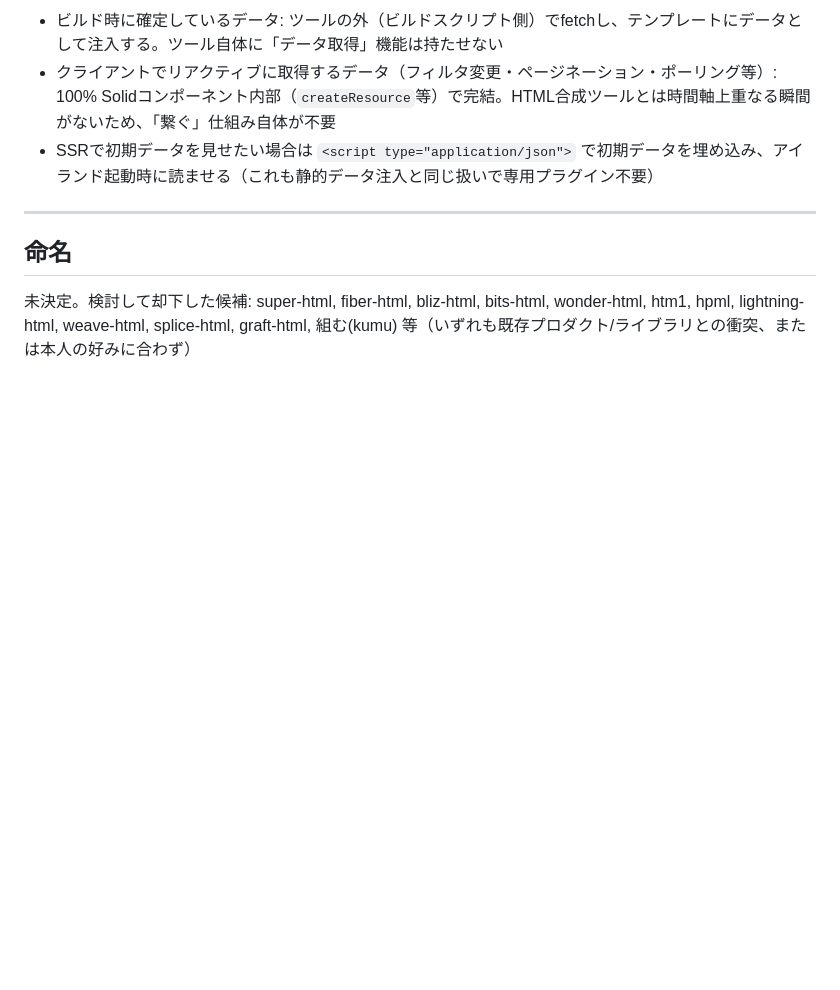
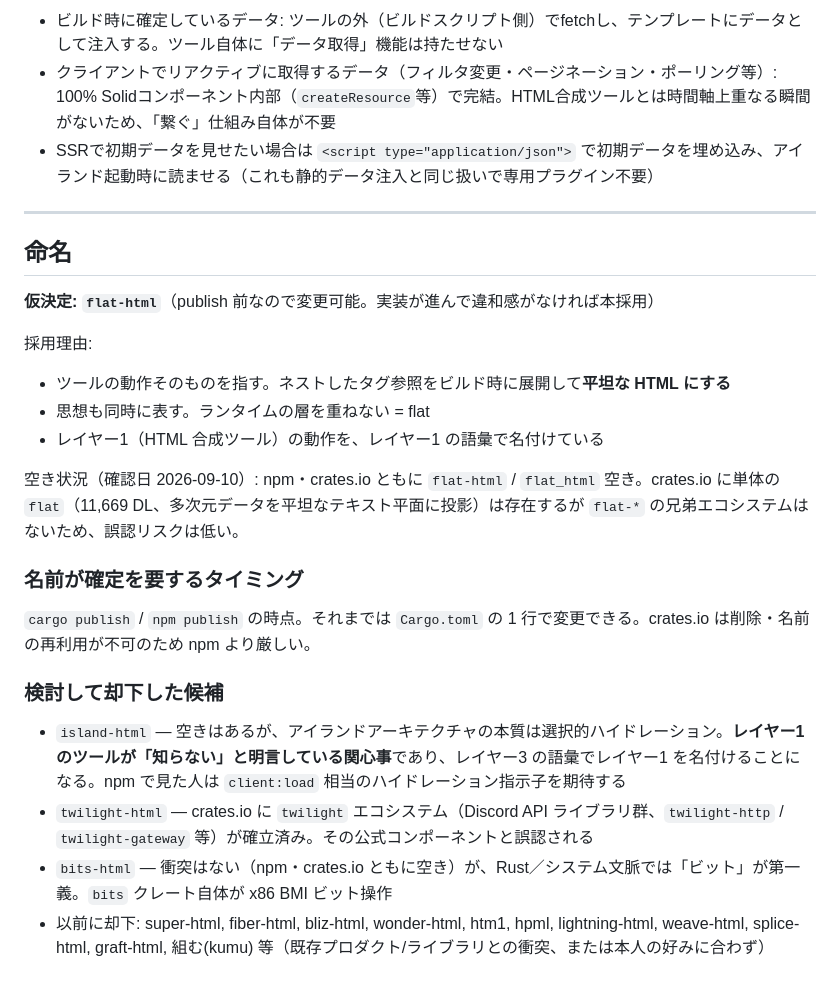
Before and after one commit to shimon-ch/flat-html, a Markdown page: design-plan.md, the part around the change. Rendered like a GitHub page; blank space fills up the shorter version.

Commit message:
docs: HTML 合成ツールの名前を flat-html に仮決定
ネストしたタグ参照をビルド時に平坦な HTML へ展開する、という動作
そのものを指す名前。ランタイムの層を重ねない思想とも一致する。

却下した候補と理由も記録:
- island-html: レイヤー3（選択的ハイドレーション）の語彙で
  レイヤー1 のツールを名付けることになる
- twilight-html: crates.io の twilight エコシステム（Discord）と誤認される
- bits-html: 衝突はないが Rust 文脈でビット操作と誤読されやすい

publish 前なので変更可能。

Co-Authored-By: Claude Opus 5 <noreply@anthropic.com>
Claude-Session: https://claude.ai/code/session_018mqqPSRoFe7hRQcdgNLXz2

```diff
--- a/design-plan.md
+++ b/design-plan.md
@@ -112,4 +112,23 @@ PostHTMLのエコシステムが小規模・低調気味なため、自作を検
 
 ## 命名
 
-未決定。検討して却下した候補: super-html, fiber-html, bliz-html, bits-html, wonder-html, htm1, hpml, lightning-html, weave-html, splice-html, graft-html, 組む(kumu) 等（いずれも既存プロダクト/ライブラリとの衝突、または本人の好みに合わず）
+**仮決定: `flat-html`**（publish 前なので変更可能。実装が進んで違和感がなければ本採用）
+
+採用理由:
+
+- ツールの動作そのものを指す。ネストしたタグ参照をビルド時に展開して**平坦な HTML にする**
+- 思想も同時に表す。ランタイムの層を重ねない = flat
+- レイヤー1（HTML 合成ツール）の動作を、レイヤー1 の語彙で名付けている
+
+空き状況（確認日 2026-09-10）: npm・crates.io ともに `flat-html` / `flat_html` 空き。crates.io に単体の `flat`（11,669 DL、多次元データを平坦なテキスト平面に投影）は存在するが `flat-*` の兄弟エコシステムはないため、誤認リスクは低い。
+
+### 名前が確定を要するタイミング
+
+`cargo publish` / `npm publish` の時点。それまでは `Cargo.toml` の 1 行で変更できる。crates.io は削除・名前の再利用が不可のため npm より厳しい。
+
+### 検討して却下した候補
+
+- `island-html` — 空きはあるが、アイランドアーキテクチャの本質は選択的ハイドレーション。**レイヤー1 のツールが「知らない」と明言している関心事**であり、レイヤー3 の語彙でレイヤー1 を名付けることになる。npm で見た人は `client:load` 相当のハイドレーション指示子を期待する
+- `twilight-html` — crates.io に `twilight` エコシステム（Discord API ライブラリ群、`twilight-http` / `twilight-gateway` 等）が確立済み。その公式コンポーネントと誤認される
+- `bits-html` — 衝突はない（npm・crates.io ともに空き）が、Rust／システム文脈では「ビット」が第一義。`bits` クレート自体が x86 BMI ビット操作
+- 以前に却下: super-html, fiber-html, bliz-html, wonder-html, htm1, hpml, lightning-html, weave-html, splice-html, graft-html, 組む(kumu) 等（既存プロダクト/ライブラリとの衝突、または本人の好みに合わず）
```
